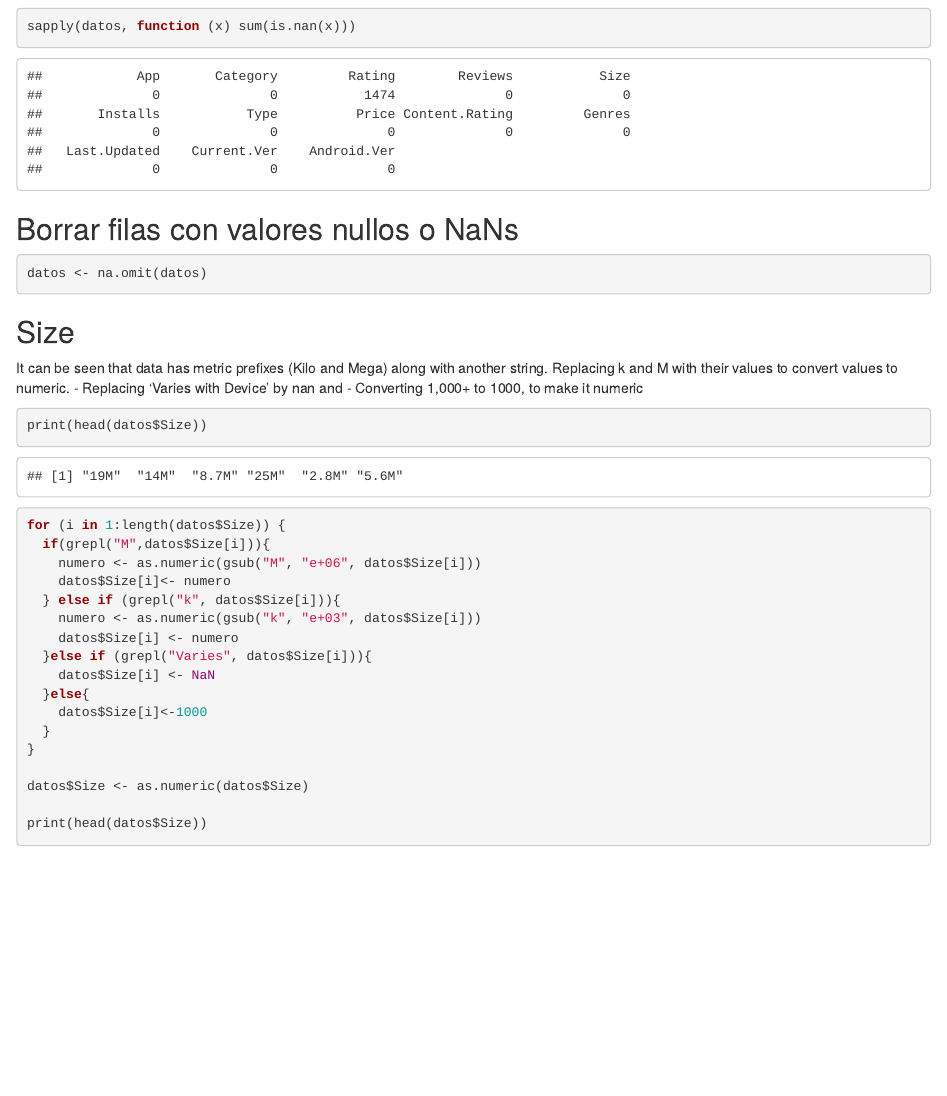
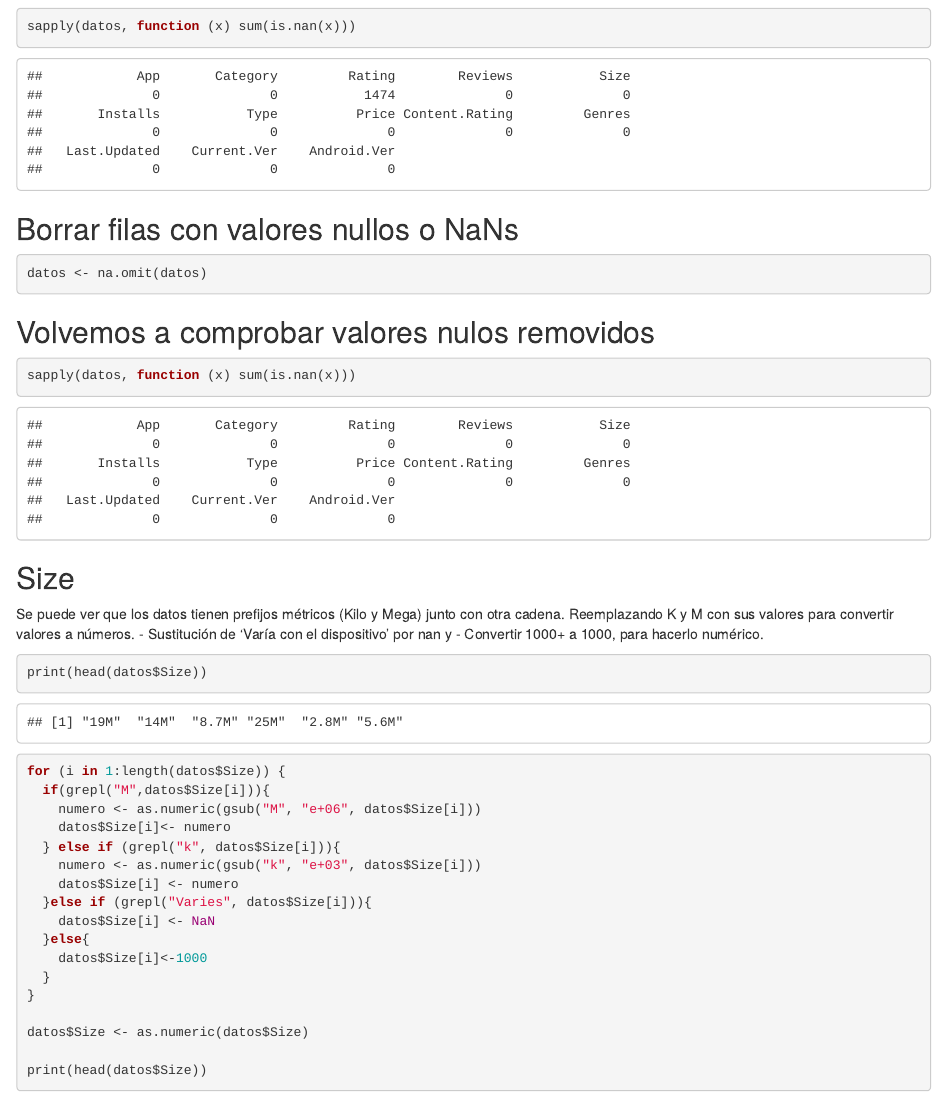
Before and after one commit to belvegmar/GooglePlay, an R Markdown document (proyecto.Rmd): the page in a window 1100 px wide, from 360 px down. Rendered offline with R 4.5, knitr and Pandoc, with nearby package versions.

Commit message:
cambio de parrafo

````diff
--- a/proyecto.Rmd
+++ b/proyecto.Rmd
@@ -33,12 +33,19 @@ sapply(datos, function (x) sum(is.nan(x)))
 datos <- na.omit(datos)
 ```
 
+## Volvemos a comprobar valores nulos removidos
+```{r}
+sapply(datos, function (x) sum(is.nan(x)))
+```
+
+
 
 ## Size
 
-It can be seen that data has metric prefixes (Kilo and Mega) along with another string. Replacing k and M with their values to convert values to numeric.
-- Replacing 'Varies with Device' by nan and
-- Converting 1,000+ to 1000, to make it numeric
+Se puede ver que los datos tienen prefijos métricos (Kilo y Mega) junto con otra cadena. Reemplazando K y M con sus valores para convertir valores a números.
+- Sustitución de 'Varía con el dispositivo' por nan y
+- Convertir 1000+ a 1000, para hacerlo numérico.
+
 ```{r}
 print(head(datos$Size))
 ```
````
